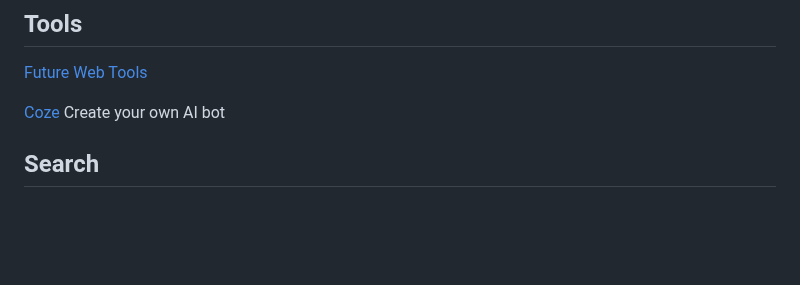
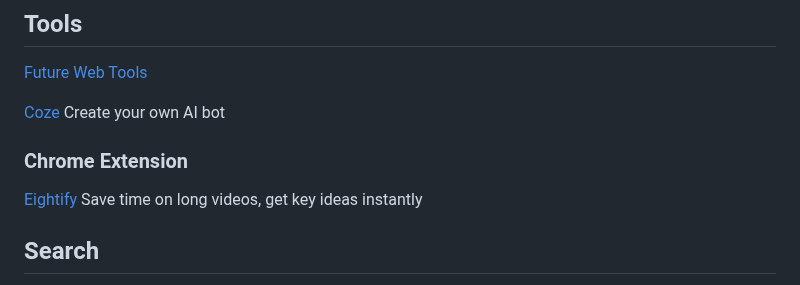
Before and after one commit to JacobHsu/tools, a Markdown page: docs/ai.md, the part around the change. GitHub-like rendering; blank space fills up the shorter version.

```diff
--- a/docs/ai.md
+++ b/docs/ai.md
@@ -31,6 +31,10 @@
 [Future Web Tools](https://futureweb.pro/tools/ai)
 
 [Coze](https://www.coze.com/home) Create your own AI bot
+
+### Chrome Extension
+
+[Eightify](https://eightify.app/) Save time on long videos, get key ideas instantly
 
 ## Search
 
```
